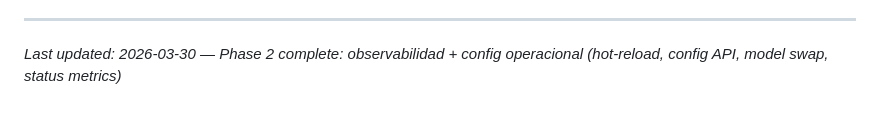
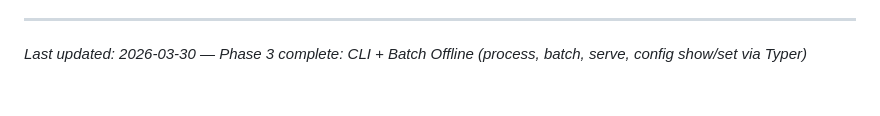
Before and after one commit to objetiva-comercios/objetiva-comercios-imgproc, a Markdown page: .planning/PROJECT.md, the part around the change. Drawn GitHub-style.

Commit message:
docs(phase-03): evolve PROJECT.md after phase completion

```diff
--- a/.planning/PROJECT.md
+++ b/.planning/PROJECT.md
@@ -84,4 +84,4 @@ This document evolves at phase transitions and milestone boundaries.
 4. Update Context with current state
 
 ---
-*Last updated: 2026-03-30 — Phase 2 complete: observabilidad + config operacional (hot-reload, config API, model swap, status metrics)*
+*Last updated: 2026-03-30 — Phase 3 complete: CLI + Batch Offline (process, batch, serve, config show/set via Typer)*
```
